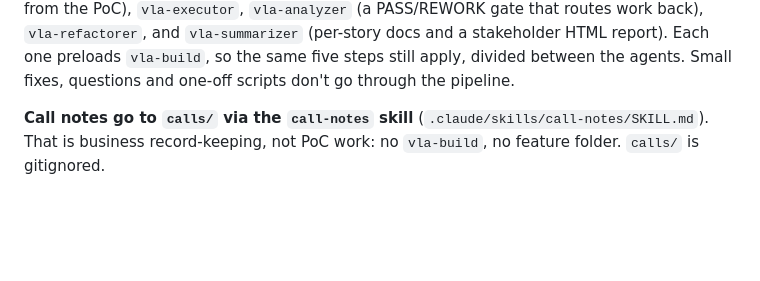
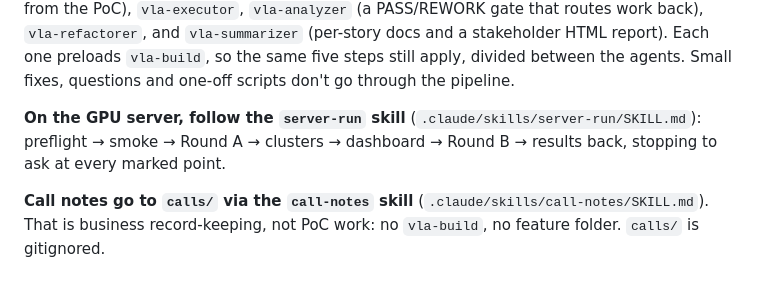
Before and after one commit to davitkhachaturyan03-dot/phyexp, a Markdown page: CLAUDE.md, the part around the change. Drawn GitHub-style; blank space fills up the shorter version.

Commit message:
CLAUDE.md: point GPU-server sessions to the server-run skill (owner-approved)
Co-Authored-By: Claude Opus 5.5 <noreply@anthropic.com>

```diff
--- a/CLAUDE.md
+++ b/CLAUDE.md
@@ -22,6 +22,8 @@ from the PoC), `vla-executor`, `vla-analyzer` (a PASS/REWORK gate that routes wo
 `vla-refactorer`, and `vla-summarizer` (per-story docs and a stakeholder HTML report). Each one
 preloads `vla-build`, so the same five steps still apply, divided between the agents. Small
 fixes, questions and one-off scripts don't go through the pipeline.
+
+**On the GPU server, follow the `server-run` skill** (`.claude/skills/server-run/SKILL.md`): preflight → smoke → Round A → clusters → dashboard → Round B → results back, stopping to ask at every marked point.
 
 **Call notes go to `calls/` via the `call-notes` skill** (`.claude/skills/call-notes/SKILL.md`). That is
 business record-keeping, not PoC work: no `vla-build`, no feature folder. `calls/` is gitignored.
```
